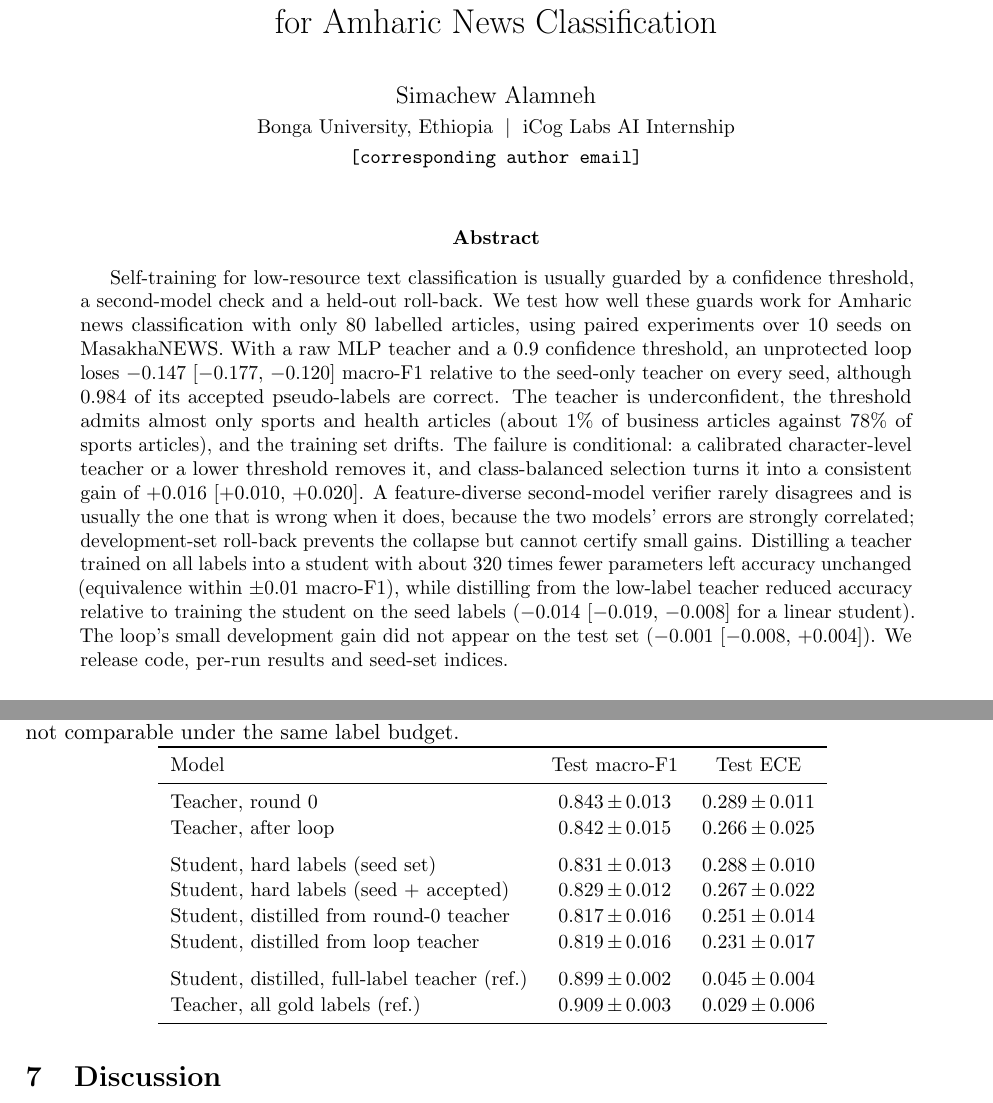
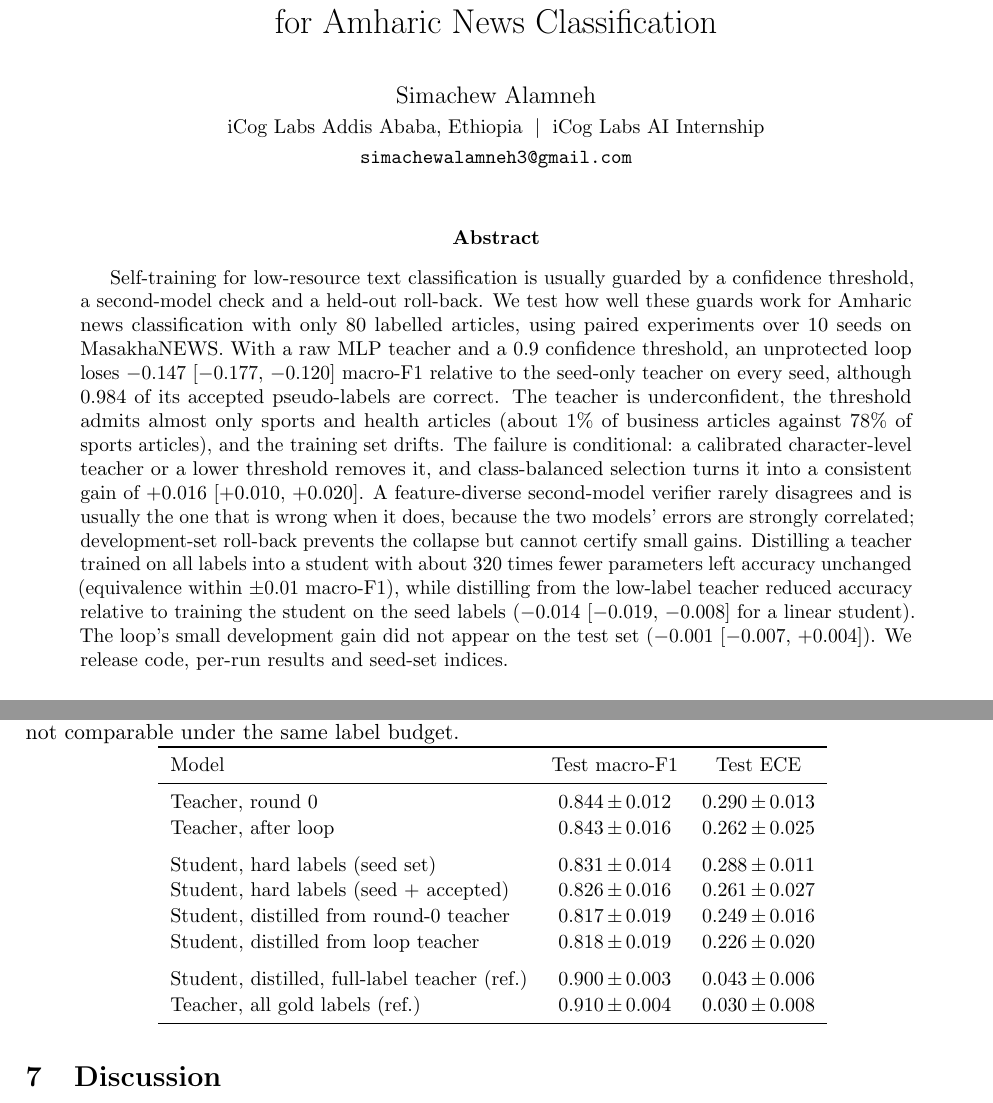
Before and after one commit to simachewalamneh/amharic-verified-self-improvement, a LaTeX paper (paper/paper_v2.tex, which reads paper/tables2/macros.tex, paper/tables2/task3.tex): two parts of pages 1 and 11 of 16, joined at a grey line, cut so that both start at the same text. Compiled offline with pdfLaTeX.

Commit message:
Update README.md

```diff
--- a/paper/paper_v2.tex
+++ b/paper/paper_v2.tex
@@ -19,8 +19,8 @@
 Class-Composition Bias in Low-Label Self-Training\\
 for Amharic News Classification}
 \author{Simachew Alamneh\\
-\small Bonga University, Ethiopia \;\textbar\; iCog Labs AI Internship\\
-\small \texttt{[corresponding author email]}}
+\small iCog Labs Addis Ababa, Ethiopia \;\textbar\; iCog Labs AI Internship\\
+\small \texttt{simachewalamneh3@gmail.com}}
 \date{}
 
 \begin{document}
--- a/paper/tables2/macros.tex
+++ b/paper/tables2/macros.tex
@@ -122,25 +122,25 @@
 \newcommand{\meanConfMlpHealth}{0.551}
 \newcommand{\meanConfMlpPolitics}{0.532}
 \newcommand{\meanConfMlpSports}{0.602}
-\newcommand{\mergedDistVsSeedHard}{$-$0.012 [$-$0.017, $-$0.007]}
-\newcommand{\mergedGainStudentDev}{+0.002 [$-$0.000, +0.004]}
-\newcommand{\mergedGainStudentTest}{+0.002 [$-$0.002, +0.005]}
+\newcommand{\mergedDistVsSeedHard}{$-$0.013 [$-$0.019, $-$0.007]}
+\newcommand{\mergedGainStudentDev}{+0.003 [$-$0.000, +0.007]}
+\newcommand{\mergedGainStudentTest}{+0.001 [$-$0.002, +0.004]}
 \newcommand{\mergedGainTeacherDev}{+0.009 [+0.003, +0.016]}
-\newcommand{\mergedGainTeacherTest}{$-$0.001 [$-$0.008, +0.004]}
+\newcommand{\mergedGainTeacherTest}{$-$0.001 [$-$0.007, +0.004]}
 \newcommand{\mergedN}{10}
-\newcommand{\mergedPDistVsSeedHard}{0.006}
+\newcommand{\mergedPDistVsSeedHard}{0.010}
 \newcommand{\mergedPStudentDev}{0.219}
-\newcommand{\mergedPStudentTest}{0.562}
+\newcommand{\mergedPStudentTest}{0.688}
 \newcommand{\mergedPTeacherDev}{0.031}
 \newcommand{\mergedPTeacherTest}{0.844}
-\newcommand{\mergedStudentFromFinal}{0.819}
+\newcommand{\mergedStudentFromFinal}{0.818}
 \newcommand{\mergedStudentFromRoundZero}{0.817}
-\newcommand{\mergedStudentHardPseudo}{0.829}
+\newcommand{\mergedStudentHardPseudo}{0.826}
 \newcommand{\mergedStudentSeedHard}{0.831}
-\newcommand{\mergedStudentTaskTwoFullLabelsref}{0.899}
-\newcommand{\mergedTeacherFinalLoop}{0.842}
-\newcommand{\mergedTeacherFullLabelsref}{0.909}
-\newcommand{\mergedTeacherRoundZero}{0.843}
+\newcommand{\mergedStudentTaskTwoFullLabelsref}{0.900}
+\newcommand{\mergedTeacherFinalLoop}{0.843}
+\newcommand{\mergedTeacherFullLabelsref}{0.910}
+\newcommand{\mergedTeacherRoundZero}{0.844}
 \newcommand{\nSeeds}{10}
 \newcommand{\nimpCharBalancedRb}{3/10}
 \newcommand{\nimpCharConfRb}{7/10}
--- a/paper/tables2/task3.tex
+++ b/paper/tables2/task3.tex
@@ -2,15 +2,15 @@
 \toprule
 Model & Test macro-F1 & Test ECE \\
 \midrule
-Teacher, round 0 & 0.843\,$\pm$\,0.013 & 0.289\,$\pm$\,0.011 \\
-Teacher, after loop & 0.842\,$\pm$\,0.015 & 0.266\,$\pm$\,0.025 \\
+Teacher, round 0 & 0.844\,$\pm$\,0.012 & 0.290\,$\pm$\,0.013 \\
+Teacher, after loop & 0.843\,$\pm$\,0.016 & 0.262\,$\pm$\,0.025 \\
 \addlinespace
-Student, hard labels (seed set) & 0.831\,$\pm$\,0.013 & 0.288\,$\pm$\,0.010 \\
-Student, hard labels (seed + accepted) & 0.829\,$\pm$\,0.012 & 0.267\,$\pm$\,0.022 \\
-Student, distilled from round-0 teacher & 0.817\,$\pm$\,0.016 & 0.251\,$\pm$\,0.014 \\
-Student, distilled from loop teacher & 0.819\,$\pm$\,0.016 & 0.231\,$\pm$\,0.017 \\
+Student, hard labels (seed set) & 0.831\,$\pm$\,0.014 & 0.288\,$\pm$\,0.011 \\
+Student, hard labels (seed + accepted) & 0.826\,$\pm$\,0.016 & 0.261\,$\pm$\,0.027 \\
+Student, distilled from round-0 teacher & 0.817\,$\pm$\,0.019 & 0.249\,$\pm$\,0.016 \\
+Student, distilled from loop teacher & 0.818\,$\pm$\,0.019 & 0.226\,$\pm$\,0.020 \\
 \addlinespace
-Student, distilled, full-label teacher (ref.) & 0.899\,$\pm$\,0.002 & 0.045\,$\pm$\,0.004 \\
-Teacher, all gold labels (ref.) & 0.909\,$\pm$\,0.003 & 0.029\,$\pm$\,0.006 \\
+Student, distilled, full-label teacher (ref.) & 0.900\,$\pm$\,0.003 & 0.043\,$\pm$\,0.006 \\
+Teacher, all gold labels (ref.) & 0.910\,$\pm$\,0.004 & 0.030\,$\pm$\,0.008 \\
 \bottomrule
 \end{tabular}
```
Also changed, not shown: README.md, paper/paper_v2.bbl (added), paper/paper_v2.pdf, 9 other files.
